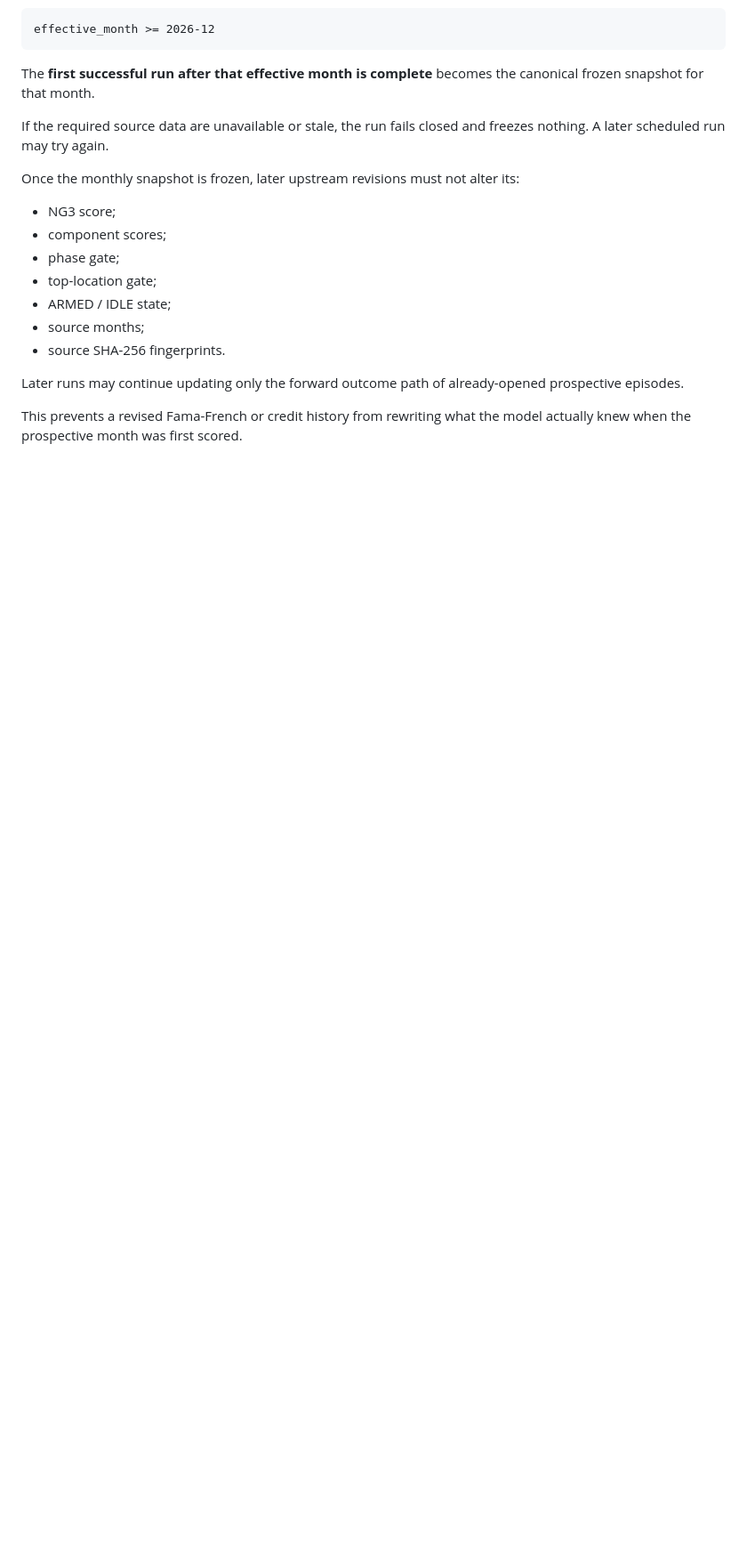
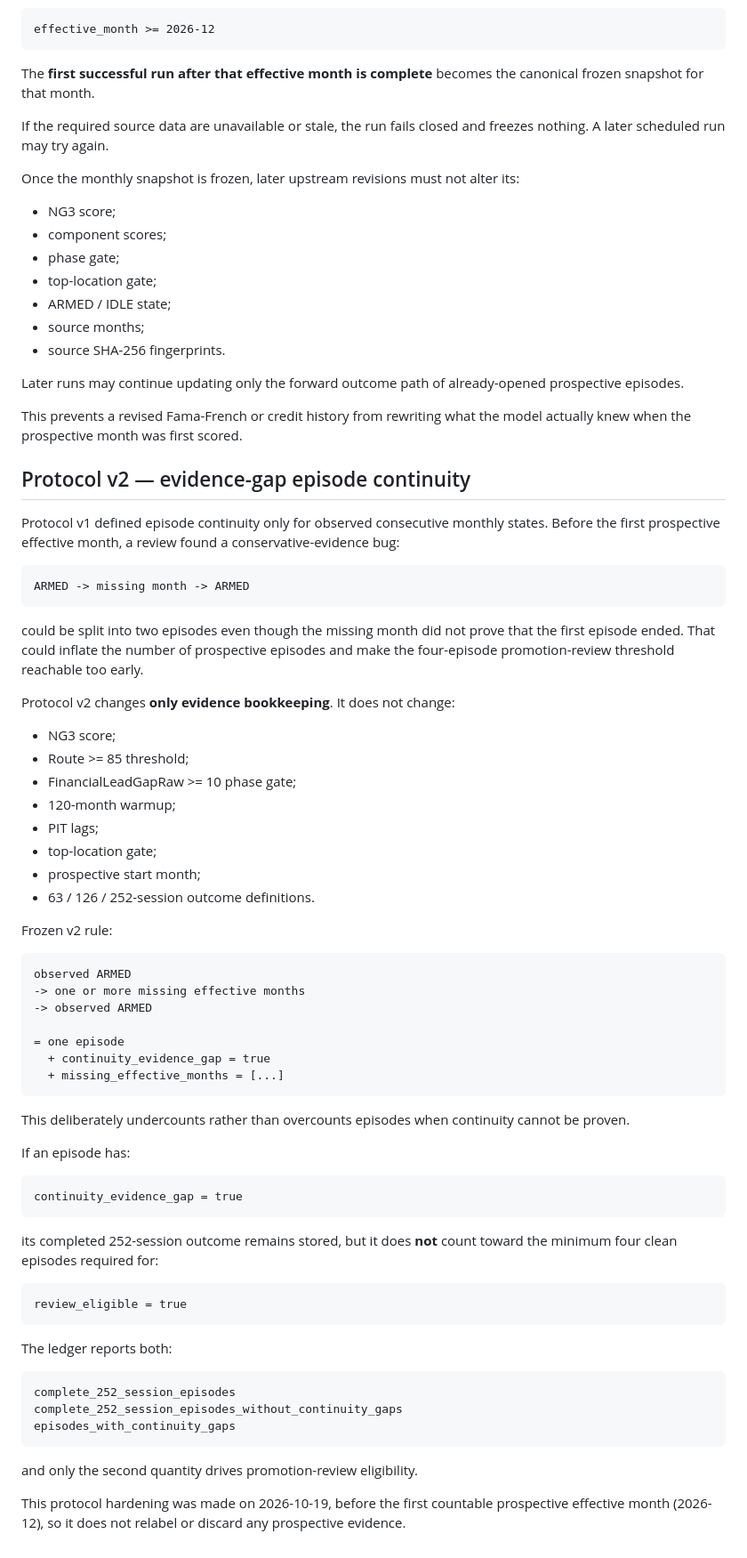
Before and after one commit to galbbb2772/market-indicators-v1, a Markdown page: research/MARKET_TOP_ROUTE_A_NG3_EVIDENCE_PROTOCOL.md, the part around one of its changes. Shown at 89% size. GitHub-like rendering; blank space fills up the shorter version.

Commit message:
Upgrade NG3 evidence protocol to v2 for continuity gaps

````diff
--- a/research/MARKET_TOP_ROUTE_A_NG3_EVIDENCE_PROTOCOL.md
+++ b/research/MARKET_TOP_ROUTE_A_NG3_EVIDENCE_PROTOCOL.md
@@ -173,3 +173,70 @@ Once the monthly snapshot is frozen, later upstream revisions must not alter its
 Later runs may continue updating only the forward outcome path of already-opened prospective episodes.
 
 This prevents a revised Fama-French or credit history from rewriting what the model actually knew when the prospective month was first scored.
+
+
+## Protocol v2 — evidence-gap episode continuity
+
+Protocol v1 defined episode continuity only for observed consecutive monthly states.
+Before the first prospective effective month, a review found a conservative-evidence bug:
+
+```
+ARMED -> missing month -> ARMED
+```
+
+could be split into two episodes even though the missing month did not prove that
+the first episode ended. That could inflate the number of prospective episodes
+and make the four-episode promotion-review threshold reachable too early.
+
+Protocol v2 changes **only evidence bookkeeping**. It does not change:
+
+- NG3 score;
+- Route >= 85 threshold;
+- FinancialLeadGapRaw >= 10 phase gate;
+- 120-month warmup;
+- PIT lags;
+- top-location gate;
+- prospective start month;
+- 63 / 126 / 252-session outcome definitions.
+
+Frozen v2 rule:
+
+```
+observed ARMED
+-> one or more missing effective months
+-> observed ARMED
+
+= one episode
+  + continuity_evidence_gap = true
+  + missing_effective_months = [...]
+```
+
+This deliberately undercounts rather than overcounts episodes when continuity
+cannot be proven.
+
+If an episode has:
+
+```
+continuity_evidence_gap = true
+```
+
+its completed 252-session outcome remains stored, but it does **not** count
+toward the minimum four clean episodes required for:
+
+```
+review_eligible = true
+```
+
+The ledger reports both:
+
+```
+complete_252_session_episodes
+complete_252_session_episodes_without_continuity_gaps
+episodes_with_continuity_gaps
+```
+
+and only the second quantity drives promotion-review eligibility.
+
+This protocol hardening was made on 2026-10-19, before the first countable
+prospective effective month (2026-12), so it does not relabel or discard any
+prospective evidence.
````
Also changed, not shown: other parts of research/MARKET_TOP_ROUTE_A_NG3_EVIDENCE_PROTOCOL.md (+2 -2 lines).
